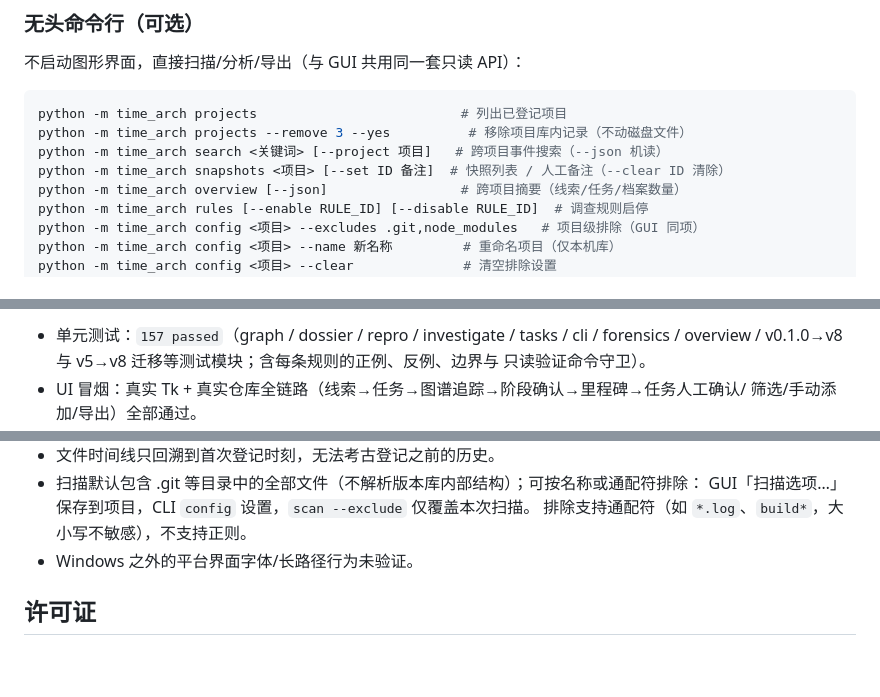
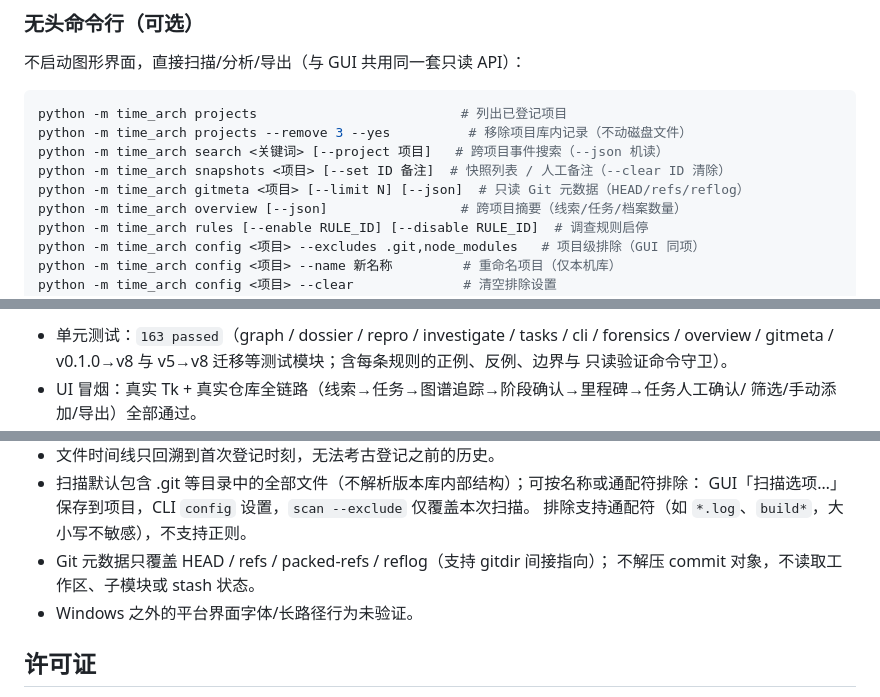
Before and after one commit to anyuer678/time-archaeologist, a Markdown page: README.md, 3 parts joined by grey strips. Rendered like a GitHub page; blank space fills up the shorter version.

```diff
--- a/README.md
+++ b/README.md
@@ -41,6 +41,7 @@ python -m time_arch projects                          # 列出已登记项目
 python -m time_arch projects --remove 3 --yes          # 移除项目库内记录（不动磁盘文件）
 python -m time_arch search <关键词> [--project 项目]   # 跨项目事件搜索（--json 机读）
 python -m time_arch snapshots <项目> [--set ID 备注]  # 快照列表 / 人工备注（--clear ID 清除）
+python -m time_arch gitmeta <项目> [--limit N] [--json]  # 只读 Git 元数据（HEAD/refs/reflog）
 python -m time_arch overview [--json]                 # 跨项目摘要（线索/任务/档案数量）
 python -m time_arch rules [--enable RULE_ID] [--disable RULE_ID]  # 调查规则启停
 python -m time_arch config <项目> --excludes .git,node_modules   # 项目级排除（GUI 同项）
@@ -188,6 +201,6 @@ python scripts/perf_check.py              # 2.0 性能基准（3000 文件合成
 
-- 单元测试：`157 passed`（graph / dossier / repro / investigate / tasks / cli / forensics /
-  overview / v0.1.0→v8 与 v5→v8 迁移等测试模块；含每条规则的正例、反例、边界与
+- 单元测试：`163 passed`（graph / dossier / repro / investigate / tasks / cli / forensics /
+  overview / gitmeta / v0.1.0→v8 与 v5→v8 迁移等测试模块；含每条规则的正例、反例、边界与
   只读验证命令守卫）。
 - UI 冒烟：真实 Tk + 真实仓库全链路（线索→任务→图谱追踪→阶段确认→里程碑→任务人工确认/
   筛选/手动添加/导出）全部通过。
@@ -295,6 +312,8 @@ scripts/         ui_smoke.py 冒烟、ui_smoke_2.py 2.0 页签冒烟、acceptanc
 - 扫描默认包含 .git 等目录中的全部文件（不解析版本库内部结构）；可按名称或通配符排除：
   GUI「扫描选项…」保存到项目，CLI `config` 设置，`scan --exclude` 仅覆盖本次扫描。
   排除支持通配符（如 `*.log`、`build*`，大小写不敏感），不支持正则。
+- Git 元数据只覆盖 HEAD / refs / packed-refs / reflog（支持 gitdir 间接指向）；
+  不解压 commit 对象，不读取工作区、子模块或 stash 状态。
 - Windows 之外的平台界面字体/长路径行为未验证。
 
 ## 许可证
```
Also changed, not shown: other parts of README.md (+34 -18 lines), shots/app_overview.png, 10 other files.
